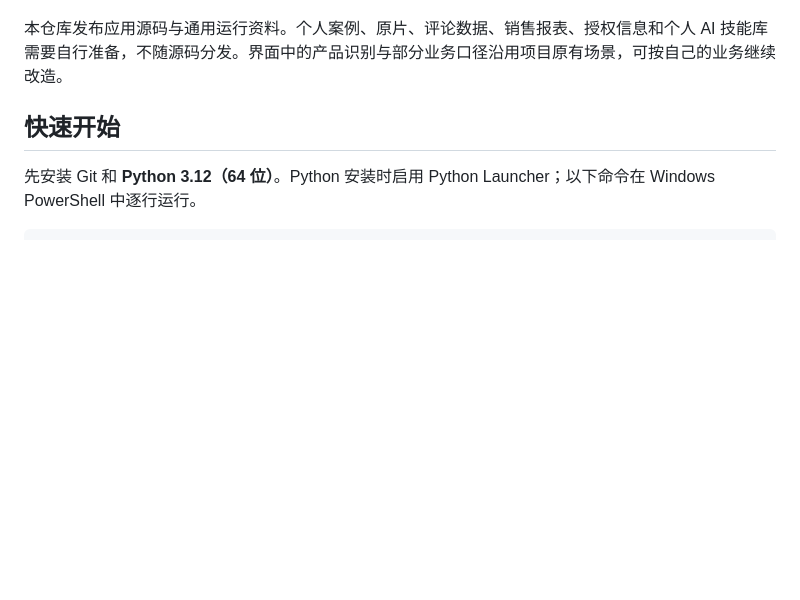
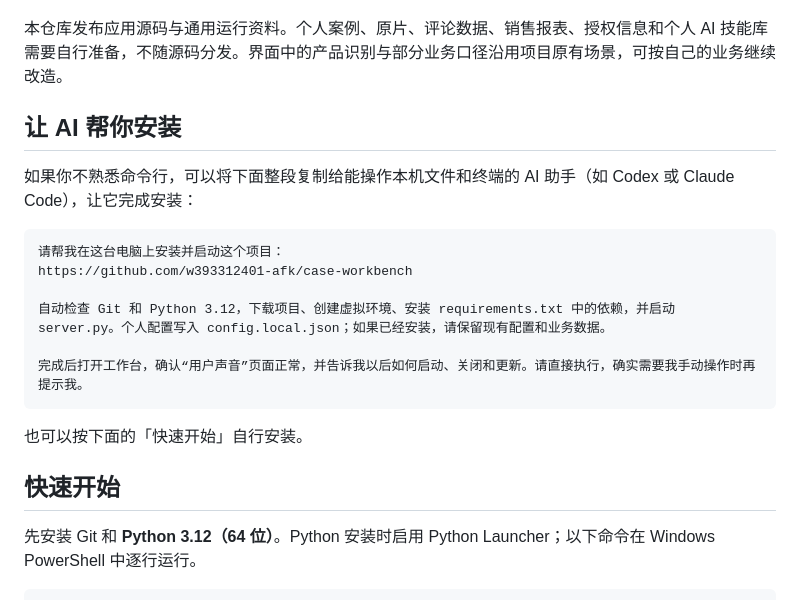
Before and after one commit to w393312401-afk/case-workbench, a Markdown page: README.md, the part around the change. GitHub-like rendering; blank space fills up the shorter version.

Commit message:
Add copyable AI installation prompt to README

````diff
--- a/README.md
+++ b/README.md
@@ -14,6 +14,21 @@
 - **备份**：导出完整数据 ZIP，设置本地自动备份，预览后恢复。
 
 本仓库发布应用源码与通用运行资料。个人案例、原片、评论数据、销售报表、授权信息和个人 AI 技能库需要自行准备，不随源码分发。界面中的产品识别与部分业务口径沿用项目原有场景，可按自己的业务继续改造。
+
+## 让 AI 帮你安装
+
+如果你不熟悉命令行，可以将下面整段复制给能操作本机文件和终端的 AI 助手（如 Codex 或 Claude Code），让它完成安装：
+
+```text
+请帮我在这台电脑上安装并启动这个项目：
+https://github.com/w393312401-afk/case-workbench
+
+自动检查 Git 和 Python 3.12，下载项目、创建虚拟环境、安装 requirements.txt 中的依赖，并启动 server.py。个人配置写入 config.local.json；如果已经安装，请保留现有配置和业务数据。
+
+完成后打开工作台，确认“用户声音”页面正常，并告诉我以后如何启动、关闭和更新。请直接执行，确实需要我手动操作时再提示我。
+```
+
+也可以按下面的「快速开始」自行安装。
 
 ## 快速开始
 
````
